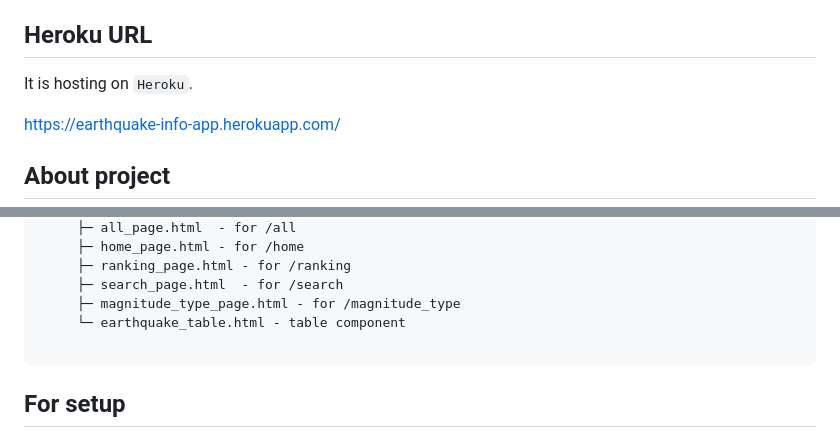
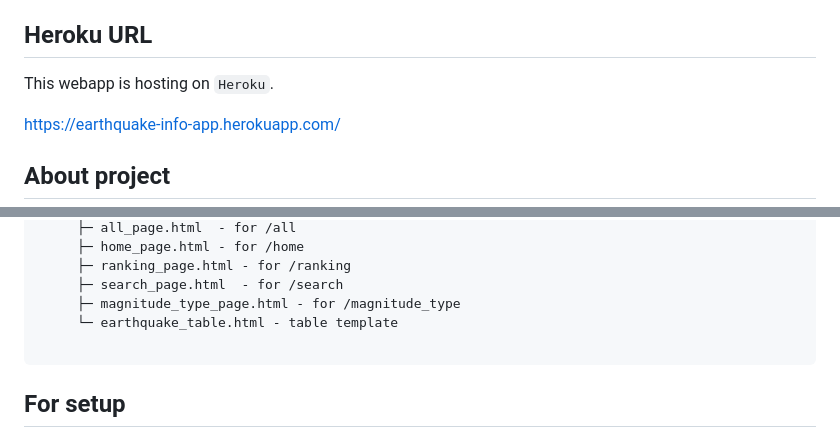
Before and after one commit to azusaw/db-driven-web-app, a Markdown page: README.md, 2 parts joined by grey strips. Drawn GitHub-style.

````diff
--- a/README.md
+++ b/README.md
@@ -10,7 +10,7 @@ The reason why I chose this data for the development of data-driven web app was
 Due to data size regulations, the earthquake data is limited to the period 1st to 19th February 2023. Data is taken from [USGS Earthquake Hazards Program.](https://earthquake.usgs.gov/earthquakes/feed/) which is open source.
 
 ## Heroku URL
-It is hosting on `Heroku`.
+This webapp is hosting on `Heroku`.
 
 https://earthquake-info-app.herokuapp.com/
 
@@ -68,7 +68,7 @@ data-driven-web-app
      ├─ ranking_page.html - for /ranking
      ├─ search_page.html  - for /search
      ├─ magnitude_type_page.html - for /magnitude_type
-     └─ earthquake_table.html - table component
+     └─ earthquake_table.html - table template
 
 ```
 
````
